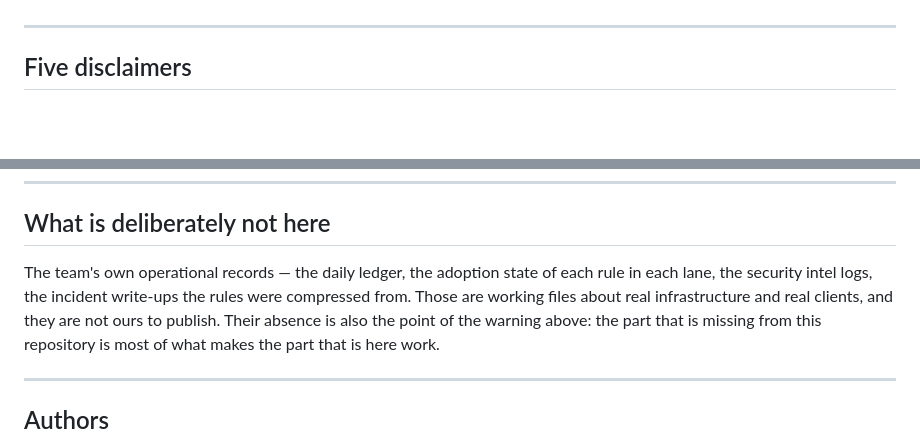
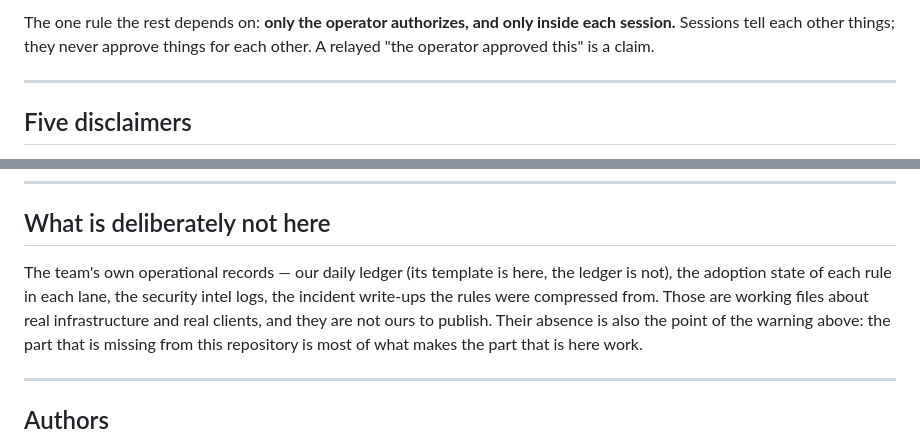
Before and after one commit to bsusala/digital-team, a Markdown page: README.md, 2 parts joined by grey strips. GitHub-like rendering; blank space fills up the shorter version.

```diff
--- a/README.md
+++ b/README.md
@@ -72,3 +85,6 @@ The story behind it, in the order it happened, is a series of articles:
+The one rule the rest depends on: **only the operator authorizes, and only inside each session.** Sessions
+tell each other things; they never approve things for each other. A relayed "the operator approved this"
+is a claim.
 
 ---
 
@@ -182,9 +198,9 @@ what the rules later become possible to write down comes from having that record
 
 ## What is deliberately not here
 
-The team's own operational records — the daily ledger, the adoption state of each rule in
-each lane, the security intel logs, the incident write-ups the rules were compressed
-from. Those are working files about real infrastructure and real clients, and they are
+The team's own operational records — our daily ledger (its template is here, the ledger is
+not), the adoption state of each rule in each lane, the security intel logs, the incident
+write-ups the rules were compressed from. Those are working files about real infrastructure and real clients, and they are
 not ours to publish. Their absence is also the point of the warning above: the part that
 is missing from this repository is most of what makes the part that is here work.
 
```
Also changed, not shown: other parts of README.md (+26 -13 lines), MIGRATION.md (added, +66 -0 lines), SETUP.md (added, +131 -0 lines), hooks/README.md (added, +52 -0 lines), templates/CLAUDE-team-block.md (added, +26 -0 lines), templates/team-log.md (added, +25 -0 lines), diagrams/1-topology.png (added), diagrams/2-authority.png (added), diagrams/3-finding.png (added), diagrams/4-session.png (added), 8 other files.
